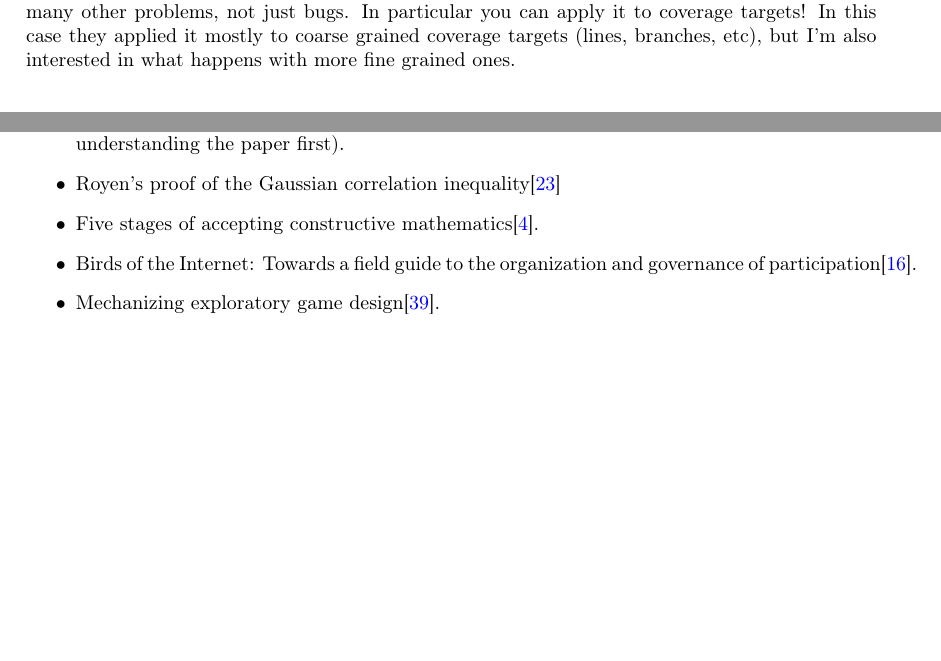
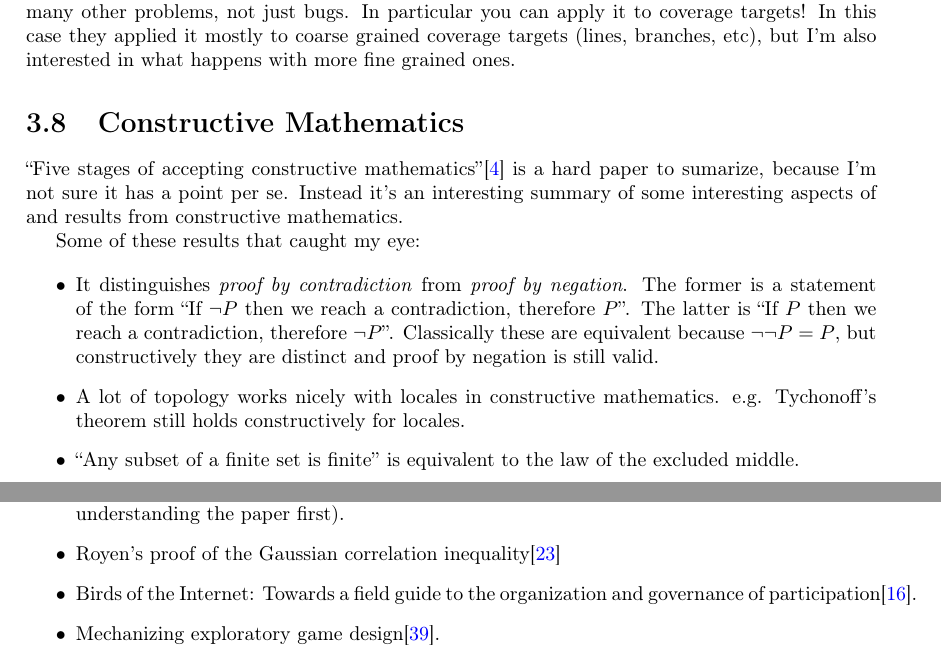
Before and after one commit to DRMacIver/research-notebook, a LaTeX thesis (notes.tex): two parts of pages 14 and 29 of 33, joined at a grey line, cut so that both start at the same text, the shorter picture padded with empty space. Compiled offline with pdfLaTeX.

Commit message:
Read that, added notes

```diff
--- a/notes.tex
+++ b/notes.tex
@@ -542,6 +542,26 @@ not just bugs.
 In particular you can apply it to coverage targets!
 In this case they applied it mostly to coarse grained coverage targets (lines, branches, etc),
 but I'm also interested in what happens with more fine grained ones.
+
+\section{Constructive Mathematics}
+
+``Five stages of accepting constructive mathematics''\cite{bauer2017five} is a hard paper to sumarize,
+because I'm not sure it has a point per se.
+Instead it's an interesting summary of some interesting aspects of and results from constructive mathematics.
+
+Some of these results that caught my eye:
+
+\begin{itemize}
+\item It distinguishes \emph{proof by contradiction} from \emph{proof by negation}.
+The former is a statement of the form ``If \(\lnot P\) then we reach a contradiction, therefore \(P\)''.
+The latter is ``If \(P\) then we reach a contradiction, therefore \(\lnot P\)''.
+Classically these are equivalent because \(\lnot \lnot P = P\),
+but constructively they are distinct and proof by negation is still valid.
+\item A lot of topology works nicely with locales in constructive mathematics.
+e.g. Tychonoff's theorem still holds constructively for locales.
+\item ``Any subset of a finite set is finite'' is equivalent to the law of the excluded middle.
+\end{itemize}
+
 
 \chapter{Miscellaneous Sums and Integrals}
 
@@ -1231,7 +1251,6 @@ It's mostly to get them into the bibtex and somewhere on permanent record rather
 \item Computers and language learning: An overview\cite{warschauer1998computers}
 \item Nonparametric estimation of the number of classes in a population\cite{chao1984nonparametric} (probably going to be more interesting to read things that cite it, as this is quite old, but might be worth understanding the paper first).
 \item Royen’s proof of the Gaussian correlation inequality\cite{latala2017royen}
-\item Five stages of accepting constructive mathematics\cite{bauer2017five}.
 \item Birds of the Internet: Towards a field guide to the organization and governance of participation\cite{fish2011birds}.
 \item Mechanizing exploratory game design\cite{smith2012mechanizing}.
 \item Can a machine design?\cite{cross2001can}
```
